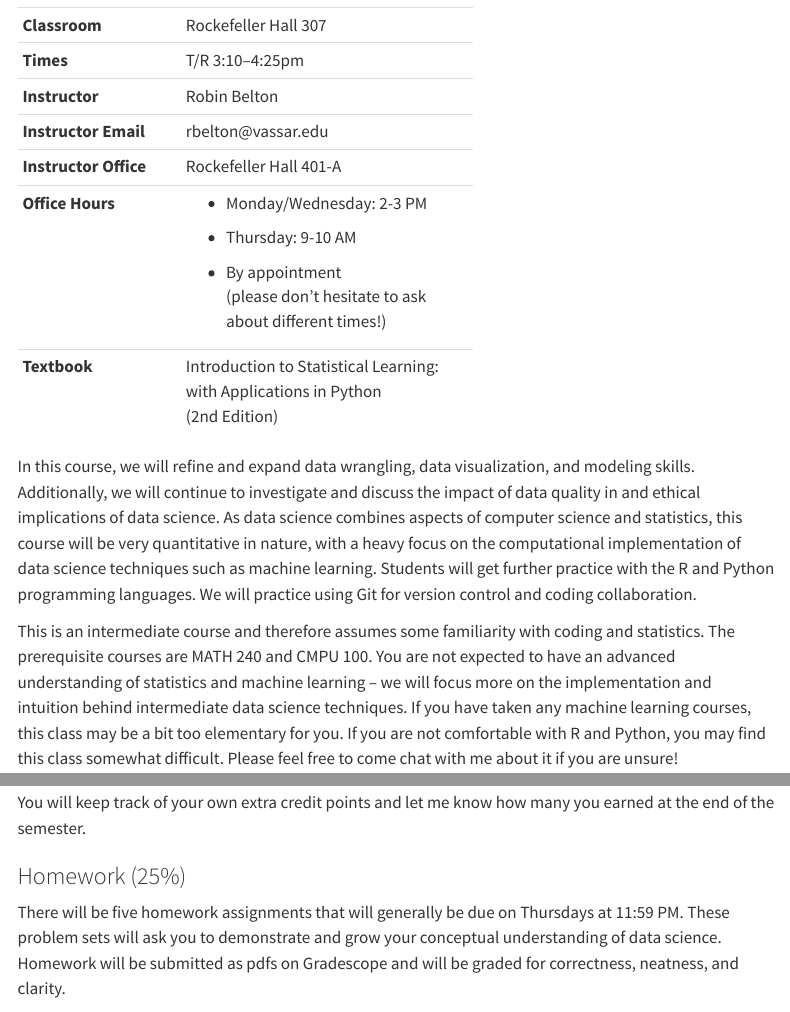
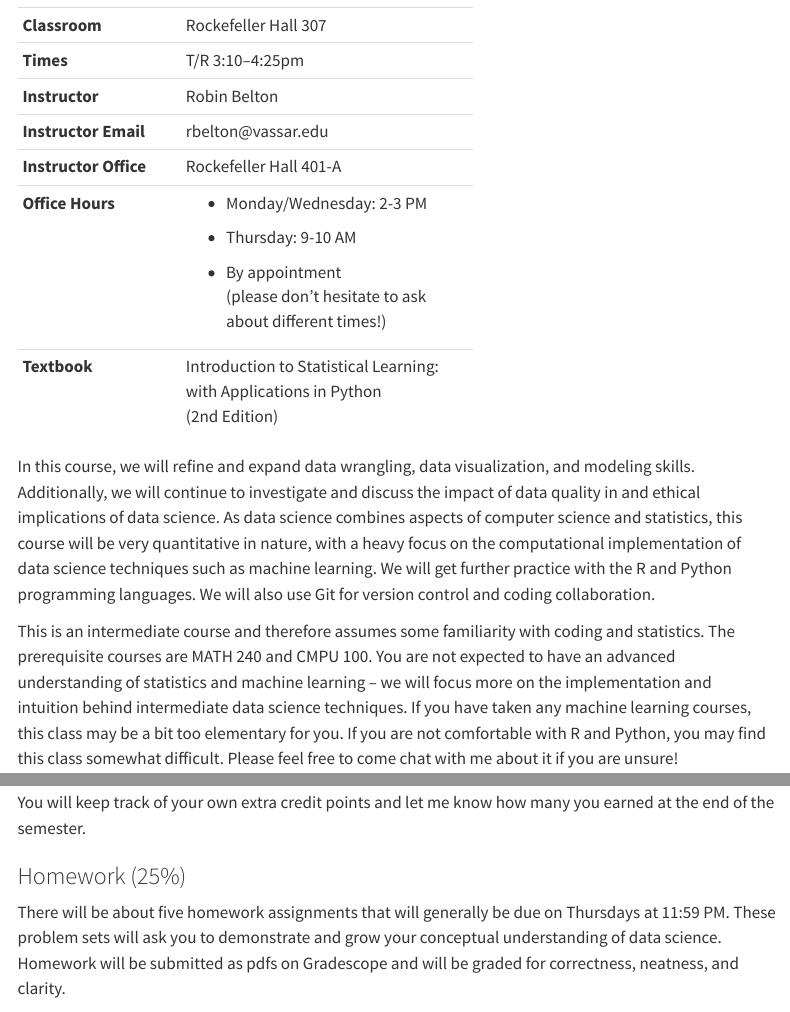
Before and after one commit to RB-datasci-stats/M244-Spring25, a Quarto document (syllabus.qmd): the page in a window 1100 px wide, from 200 px down, and a second part further down, joined at a grey line. Rendered offline with R 4.5, knitr and Pandoc in place of Quarto, with nearby package versions; menus at the side of the page are left out.

Commit message:
Update website

```diff
--- a/syllabus.qmd
+++ b/syllabus.qmd
@@ -55,9 +55,9 @@ investigate and discuss the impact of data quality in and ethical
 implications of data science. As data science combines aspects of
 computer science and statistics, this course will be very quantitative
 in nature, with a heavy focus on the computational implementation of
-data science techniques such as machine learning. Students will get
-further practice with the R and Python programming languages. We will
-practice using Git for version control and coding collaboration.
+data science techniques such as machine learning. We will get further
+practice with the R and Python programming languages. We will also use
+Git for version control and coding collaboration.
 
 This is an intermediate course and therefore assumes some familiarity
 with coding and statistics. The prerequisite courses are MATH 240 and
@@ -254,8 +254,8 @@ many you earned at the end of the semester.
 
 ### Homework (25%)
 
-There will be five homework assignments that will generally be due on
-Thursdays at 11:59 PM. These problem sets will ask you to demonstrate
+There will be about five homework assignments that will generally be due
+on Thursdays at 11:59 PM. These problem sets will ask you to demonstrate
 and grow your conceptual understanding of data science. Homework will be
 submitted as pdfs on Gradescope and will be graded for correctness,
 neatness, and clarity.
```
Also changed, not shown: planning244_s25.xlsx.
